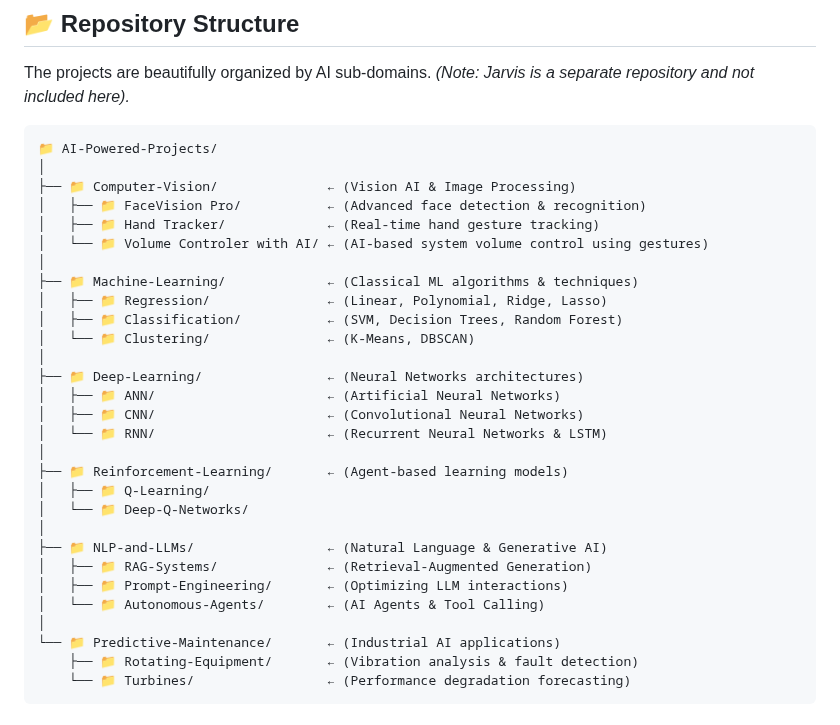
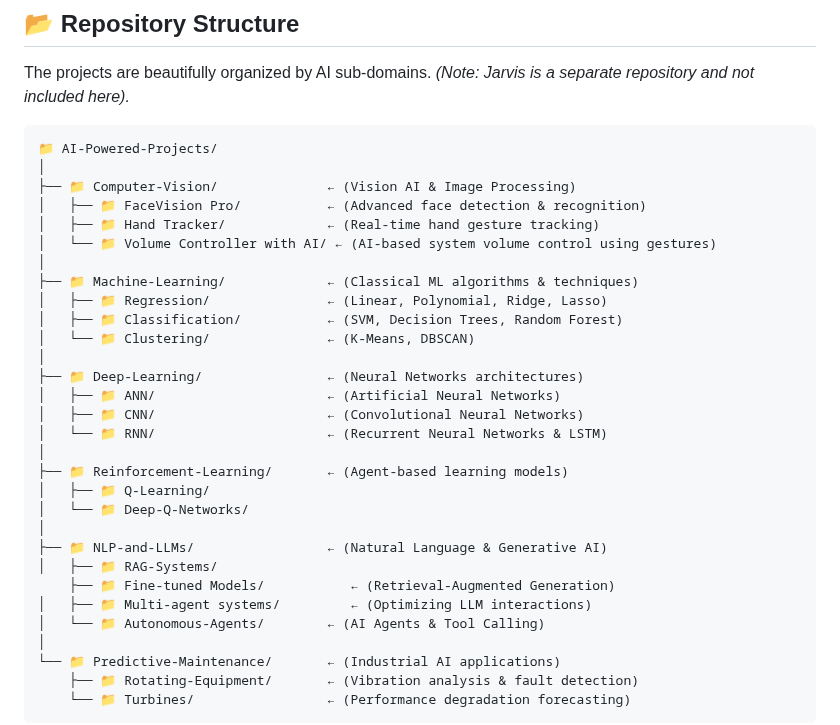
Before and after one commit to mohammadrezamirtaleb/AI-Powered-Projects, a Markdown page: README.md, the part around the change. GitHub-like rendering.

```diff
--- a/README.md
+++ b/README.md
@@ -42,7 +42,7 @@ The projects are beautifully organized by AI sub-domains. *(Note: Jarvis is a se
 ├── 📁 Computer-Vision/              ← (Vision AI & Image Processing)
 │   ├── 📁 FaceVision Pro/           ← (Advanced face detection & recognition)
 │   ├── 📁 Hand Tracker/             ← (Real-time hand gesture tracking)
-│   └── 📁 Volume Controler with AI/ ← (AI-based system volume control using gestures)
+│   └── 📁 Volume Controller with AI/ ← (AI-based system volume control using gestures)
 │
 ├── 📁 Machine-Learning/             ← (Classical ML algorithms & techniques)
 │   ├── 📁 Regression/               ← (Linear, Polynomial, Ridge, Lasso)
@@ -59,8 +59,9 @@ The projects are beautifully organized by AI sub-domains. *(Note: Jarvis is a se
 │   └── 📁 Deep-Q-Networks/
 │
 ├── 📁 NLP-and-LLMs/                 ← (Natural Language & Generative AI)
-│   ├── 📁 RAG-Systems/              ← (Retrieval-Augmented Generation)
-│   ├── 📁 Prompt-Engineering/       ← (Optimizing LLM interactions)
+│   ├── 📁 RAG-Systems/
+    ├── 📁 Fine-tuned Models/           ← (Retrieval-Augmented Generation)
+│   ├── 📁 Multi-agent systems/         ← (Optimizing LLM interactions)
 │   └── 📁 Autonomous-Agents/        ← (AI Agents & Tool Calling)
 │
 └── 📁 Predictive-Maintenance/       ← (Industrial AI applications)
```
